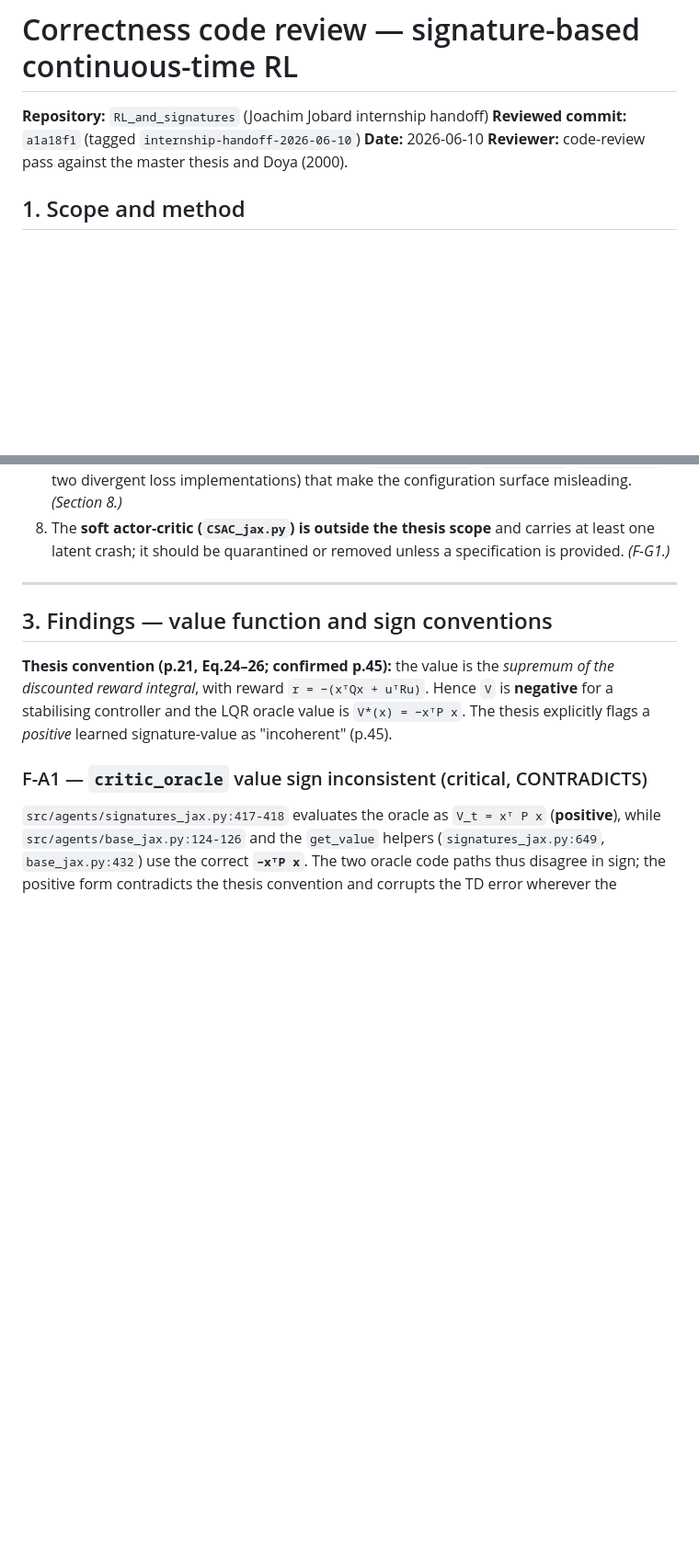
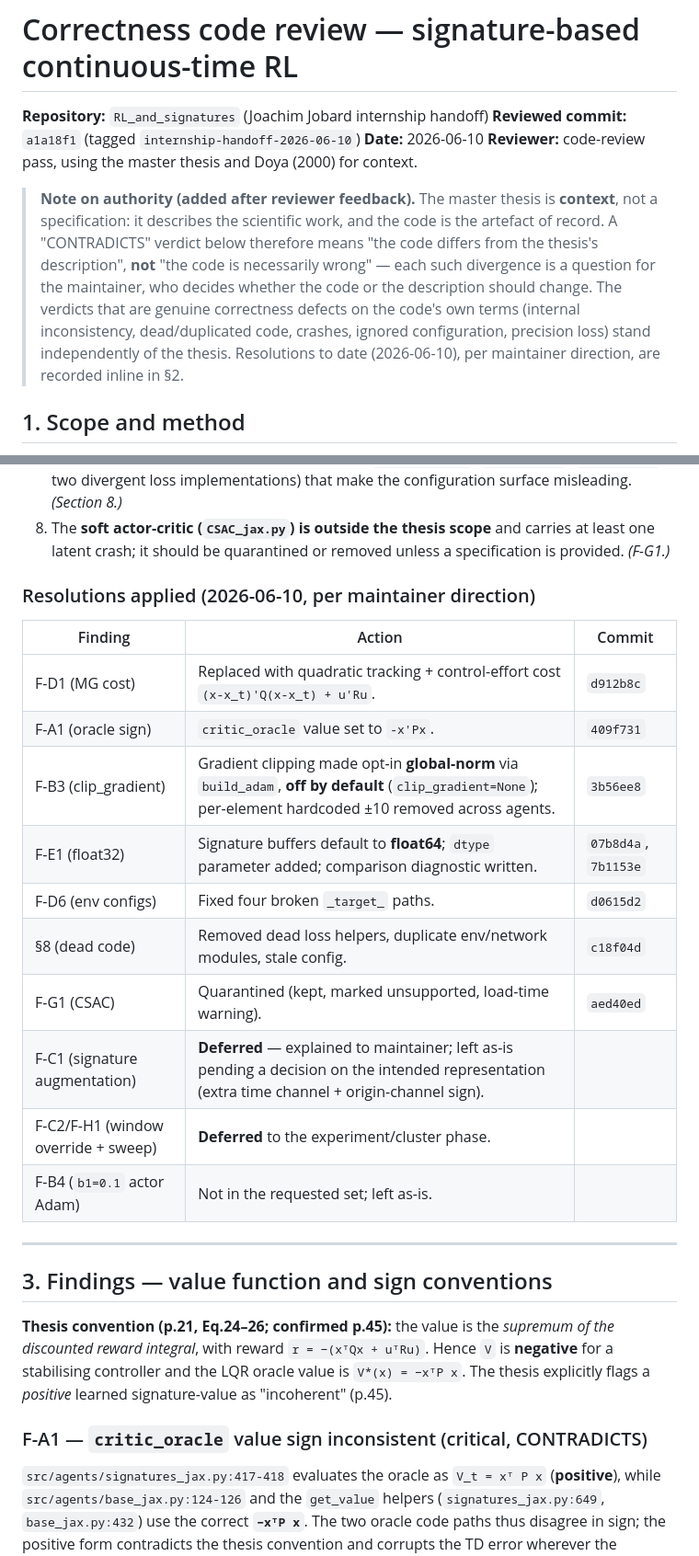
Before and after one commit to JoachimJobard/RL_and_signatures, a Markdown page: documents/methodology/code_review.md, 2 parts joined by grey strips. Shown at 92% size. Drawn GitHub-style; blank space fills up the shorter version.

Commit message:
code_review: clarify thesis is context not authority; log applied resolutions
Add a note that the thesis is contextual rather than a specification (a
CONTRADICTS verdict means 'differs from the thesis description', not 'defect'),
and record the 2026-06-10 resolution status of each finding (applied vs deferred)
with commit references.

Co-Authored-By: Claude Opus 4.8 (1M context) <noreply@anthropic.com>

```diff
--- a/documents/methodology/code_review.md
+++ b/documents/methodology/code_review.md
@@ -3,7 +3,18 @@
 **Repository:** `RL_and_signatures` (Joachim Jobard internship handoff)
 **Reviewed commit:** `a1a18f1` (tagged `internship-handoff-2026-06-10`)
 **Date:** 2026-06-10
-**Reviewer:** code-review pass against the master thesis and Doya (2000).
+**Reviewer:** code-review pass, using the master thesis and Doya (2000) for context.
+
+> **Note on authority (added after reviewer feedback).** The master thesis is
+> **context**, not a specification: it describes the scientific work, and the code
+> is the artefact of record. A "CONTRADICTS" verdict below therefore means
+> "the code differs from the thesis's description", **not** "the code is
+> necessarily wrong" — each such divergence is a question for the maintainer, who
+> decides whether the code or the description should change. The verdicts that are
+> genuine correctness defects on the code's own terms (internal inconsistency,
+> dead/duplicated code, crashes, ignored configuration, precision loss) stand
+> independently of the thesis. Resolutions to date (2026-06-10), per maintainer
+> direction, are recorded inline in §2.
 
 ## 1. Scope and method
 
@@ -61,6 +72,21 @@ cost `uᵀRu`. The substantive defects are:
 8. The **soft actor-critic (`CSAC_jax.py`) is outside the thesis scope** and carries at least
    one latent crash; it should be quarantined or removed unless a specification is provided.
    *(F-G1.)*
+
+### Resolutions applied (2026-06-10, per maintainer direction)
+
+| Finding | Action | Commit |
+|---|---|---|
+| F-D1 (MG cost) | Replaced with quadratic tracking + control-effort cost `(x-x_t)'Q(x-x_t) + u'Ru`. | `d912b8c` |
+| F-A1 (oracle sign) | `critic_oracle` value set to `-x'Px`. | `409f731` |
+| F-B3 (clip_gradient) | Gradient clipping made opt-in **global-norm** via `build_adam`, **off by default** (`clip_gradient=None`); per-element hardcoded ±10 removed across agents. | `3b56ee8` |
+| F-E1 (float32) | Signature buffers default to **float64**; `dtype` parameter added; comparison diagnostic written. | `07b8d4a`, `7b1153e` |
+| F-D6 (env configs) | Fixed four broken `_target_` paths. | `d0615d2` |
+| §8 (dead code) | Removed dead loss helpers, duplicate env/network modules, stale config. | `c18f04d` |
+| F-G1 (CSAC) | Quarantined (kept, marked unsupported, load-time warning). | `aed40ed` |
+| F-C1 (signature augmentation) | **Deferred** — explained to maintainer; left as-is pending a decision on the intended representation (extra time channel + origin-channel sign). |  |
+| F-C2/F-H1 (window override + sweep) | **Deferred** to the experiment/cluster phase. |  |
+| F-B4 (`b1=0.1` actor Adam) | Not in the requested set; left as-is. |  |
 
 ---
 
```
